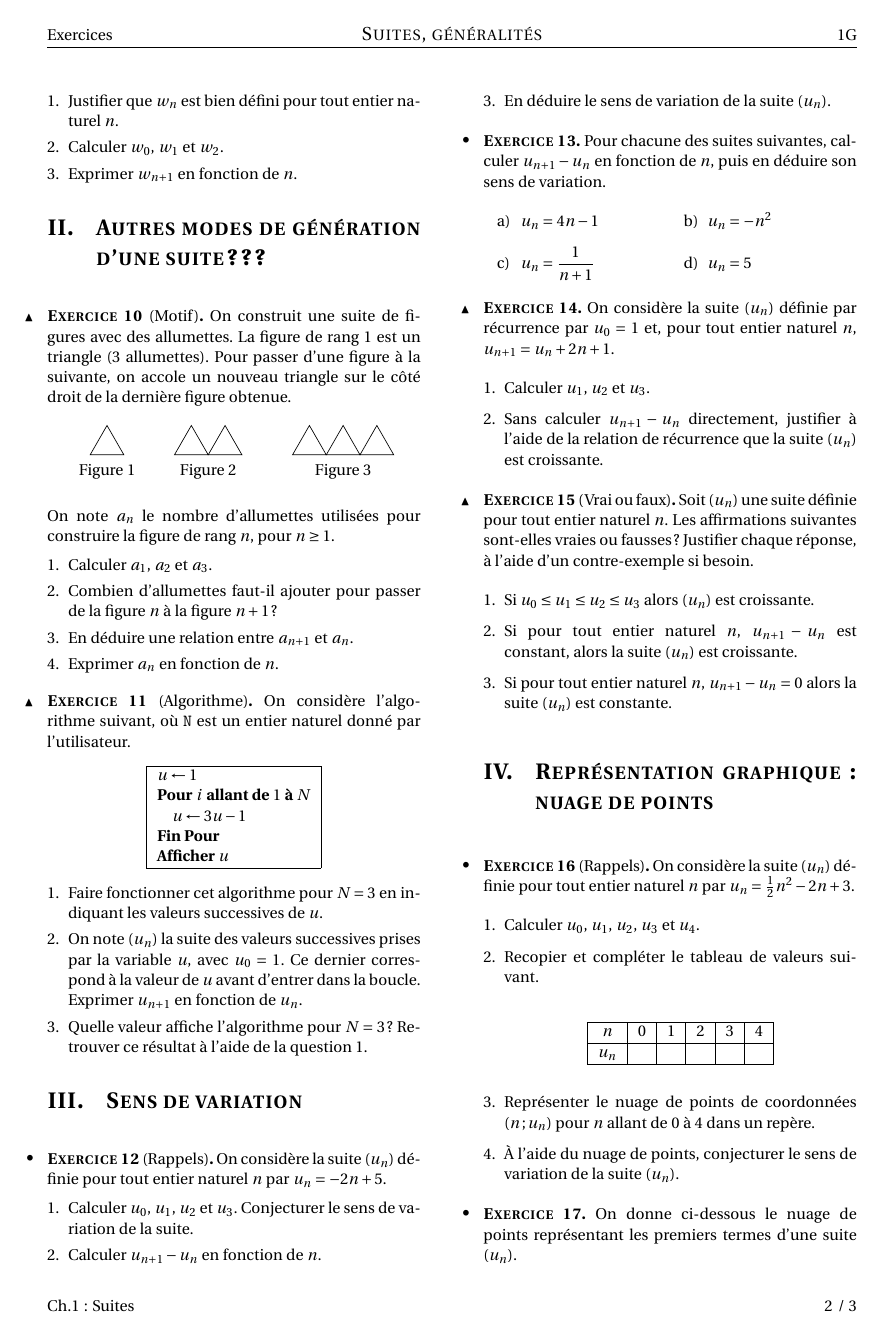
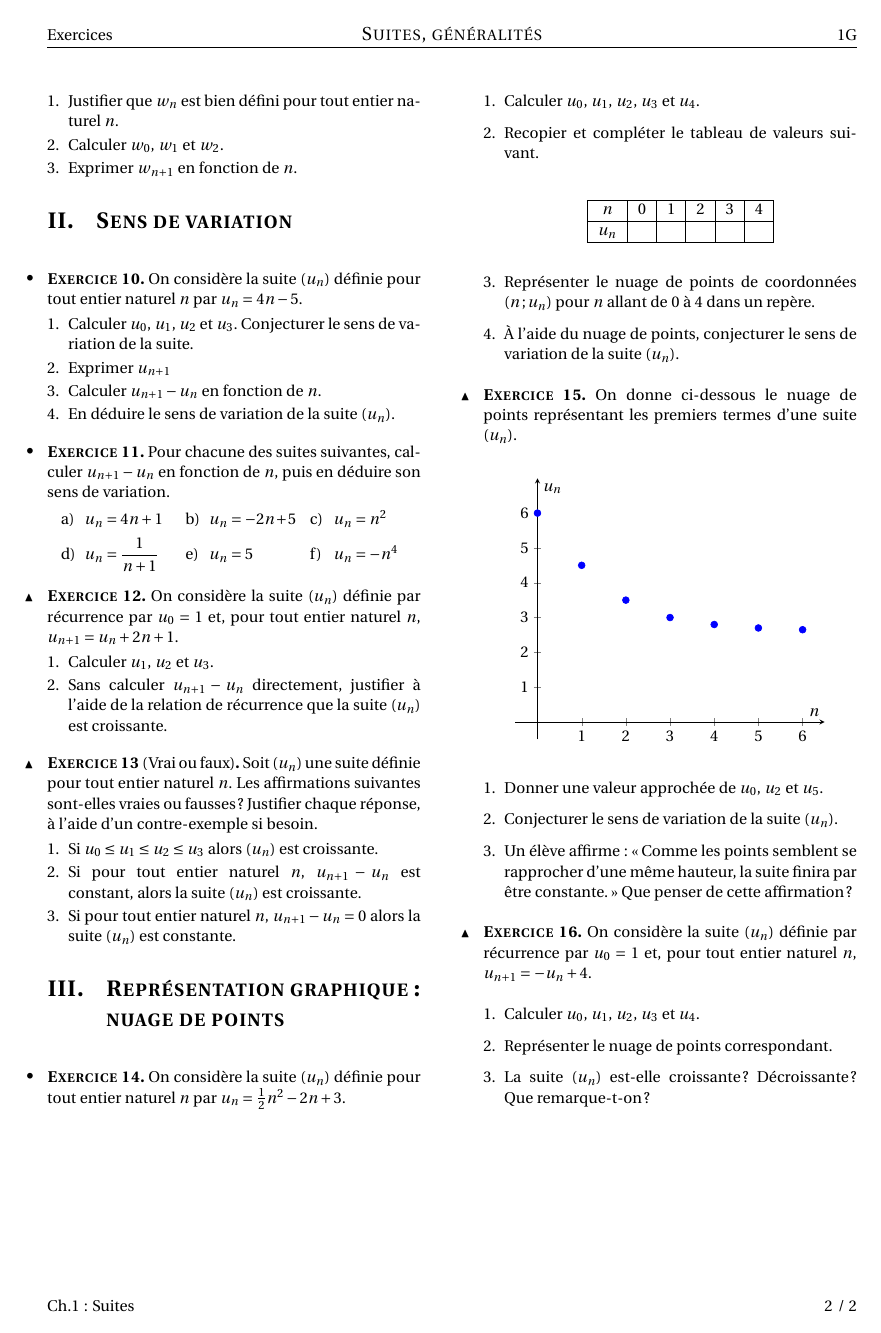
Before and after one commit to gaspard-lvf/enseignement, a LaTeX document (1Gspé/1_Suites_Généralités/1_Suites_Généralités_exercices.tex): page 2 of 3 before the commit and page 2 of 2 after it. Compiled offline with pdfLaTeX.

Commit message:
corrections suites bis

```diff
--- a/1Gspé/1_Suites_Généralités/1_Suites_Généralités_exercices.tex
+++ b/1Gspé/1_Suites_Généralités/1_Suites_Généralités_exercices.tex
@@ -198,82 +198,14 @@ On considère la suite \((w_n)\) définie pour tout entier naturel \(n\) par \(w
     Objectif : montrer que l'expression de \(u_{n+1}\) en fonction de \(n\) s'obtient en substituant \(n+1\) à \(n\) partout, y compris dans une expression plus complexe (fraction). Anticipe les confusions du type \(w_{n+1} = w_n + 1\).
 }
 
-\section{Autres modes de génération d'une suite ???}
-
-
-\begin{exo}[Motif][appro]
-On construit une suite de figures avec des allumettes. La figure de rang \(1\) est un triangle (\(3\) allumettes). Pour passer d'une figure à la suivante, on accole un nouveau triangle sur le côté droit de la dernière figure obtenue.
-
-\begin{center}
-\begin{tikzpicture}[scale=0.7]
-    \draw (0,0) -- (1,0) -- (0.5,0.87) -- cycle;
-    \node at (0.5,-0.5) {Figure 1};
-
-    \draw (2.5,0) -- (3.5,0) -- (3,0.87) -- cycle;
-    \draw (3.5,0) -- (4.5,0) -- (4,0.87) -- cycle;
-    \node at (3.5,-0.5) {Figure 2};
-
-    \draw (6,0) -- (7,0) -- (6.5,0.87) -- cycle;
-    \draw (7,0) -- (8,0) -- (7.5,0.87) -- cycle;
-    \draw (8,0) -- (9,0) -- (8.5,0.87) -- cycle;
-    \node at (7.5,-0.5) {Figure 3};
-\end{tikzpicture}
-\end{center}
-
-On note \(a_n\) le nombre d'allumettes utilisées pour construire la figure de rang \(n\), pour \(n \geq 1\).
-
-\begin{enumerate}[leftmargin=*]
-    \item Calculer \(a_1\), \(a_2\) et \(a_3\).
-    \item Combien d'allumettes faut-il ajouter pour passer de la figure \(n\) à la figure \(n+1\) ?
-    \item En déduire une relation entre \(a_{n+1}\) et \(a_n\).
-    \item Exprimer \(a_n\) en fonction de \(n\).
-\end{enumerate}
-\end{exo}
-
-\prof{
-\begin{itemize}
-    \item Faire dénombrer \(a_1=3\), \(a_2=5\), \(a_3=7\) : \(2\) allumettes supplémentaires par figure (un côté est déjà commun avec le triangle précédent).
-    \item Relation de récurrence attendue : \(a_{n+1} = a_n + 2\).
-    \item Formule explicite attendue : \(a_n = 2n+1\), à valider en retrouvant \(a_1, a_2, a_3\).
-    \item Bon exercice de transition entre les trois modes de génération vus dans cette section.
-\end{itemize}
-}
-
-\begin{exo}[Algorithme][appro]
-On considère l'algorithme suivant, où \texttt{N} est un entier naturel donné par l'utilisateur.
-
-\begin{center}
-\begin{tabular}{|l|}
-\hline
-\(u \leftarrow 1\) \\
-\textbf{Pour} \(i\) \textbf{allant de} \(1\) \textbf{à} \(N\) \\
-\quad \(u \leftarrow 3u - 1\) \\
-\textbf{Fin Pour} \\
-\textbf{Afficher} \(u\) \\
-\hline
-\end{tabular}
-\end{center}
-
-\begin{enumerate}[leftmargin=*]
-    \item Faire fonctionner cet algorithme pour \(N=3\) en indiquant les valeurs successives de \(u\).
-    \item On note \((u_n)\) la suite des valeurs successives prises par la variable \(u\), avec \(u_0=1\). Ce dernier correspond à la valeur de \(u\) avant d'entrer dans la boucle. Exprimer \(u_{n+1}\) en fonction de \(u_n\).
-    \item Quelle valeur affiche l'algorithme pour \(N=3\) ? Retrouver ce résultat à l'aide de la question 1.
-\end{enumerate}
-\end{exo}
-
-\prof{
-   \begin{enumerate}
-    \item Pour les élèves qui auraient vu beaucoup d'algo l'an dernier.
-   \end{enumerate}
-}
-
 \section{Sens de variation}
 
-\begin{exo}[Rappels][]
-On considère la suite \((u_n)\) définie pour tout entier naturel \(n\) par \(u_n = -2n+5\).
+\begin{exo}[][]
+On considère la suite \((u_n)\) définie pour tout entier naturel \(n\) par \(u_n = 4n-5\).
 
 \begin{enumerate}[leftmargin=*]
     \item Calculer \(u_0\), \(u_1\), \(u_2\) et \(u_3\). Conjecturer le sens de variation de la suite.
+    \item Exprimer \(u_{n+1}\)
     \item Calculer \(u_{n+1}-u_n\) en fonction de \(n\).
     \item En déduire le sens de variation de la suite \((u_n)\).
 \end{enumerate}
@@ -290,11 +222,13 @@ On considère la suite \((u_n)\) définie pour tout entier naturel \(n\) par \(u
 \begin{exo}[][]
 Pour chacune des suites suivantes, calculer \(u_{n+1}-u_n\) en fonction de \(n\), puis en déduire son sens de variation.
 
-\begin{tasks}(2)
-    \task \(u_n = 4n-1\)
-    \task \(u_n = -n^2\)
+\begin{tasks}(3)
+    \task \(u_n = 4n+1\)
+    \task \(u_n = -2n+5\)
+    \task \(u_n = n^2\)
     \task \(u_n = \dfrac{1}{n+1}\)
     \task \(u_n = 5\)
+    \task \(u_n = -n^4\)
 \end{tasks}
 \end{exo}
 
@@ -333,7 +267,7 @@ Soit \((u_n)\) une suite définie pour tout entier naturel \(n\). Les affirmatio
 
 \section{Représentation graphique : nuage de points}
 
-\begin{exo}[Rappels][]
+\begin{exo}[][]
 On considère la suite \((u_n)\) définie pour tout entier naturel \(n\) par \(u_n = \frac{1}{2}n^2-2n+3\).
 
 \begin{enumerate}[leftmargin=*]
```
Also changed, not shown: 1Gspé/1_Suites_Généralités/1_Suites_Généralités_exercices.pdf, 1Gspé/1_Suites_Généralités/1_Suites_Généralités_exercices.tex (14 more changed lines).
